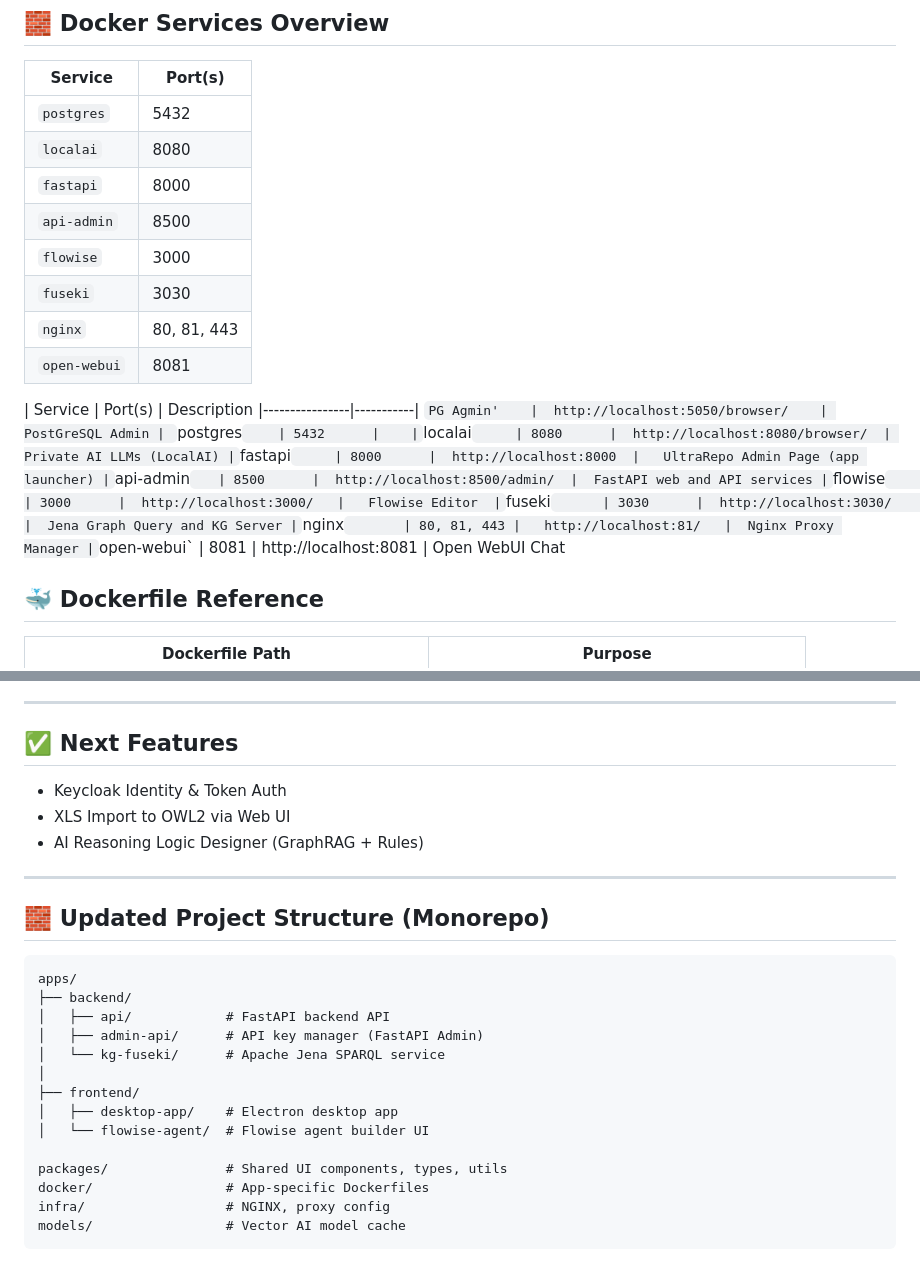
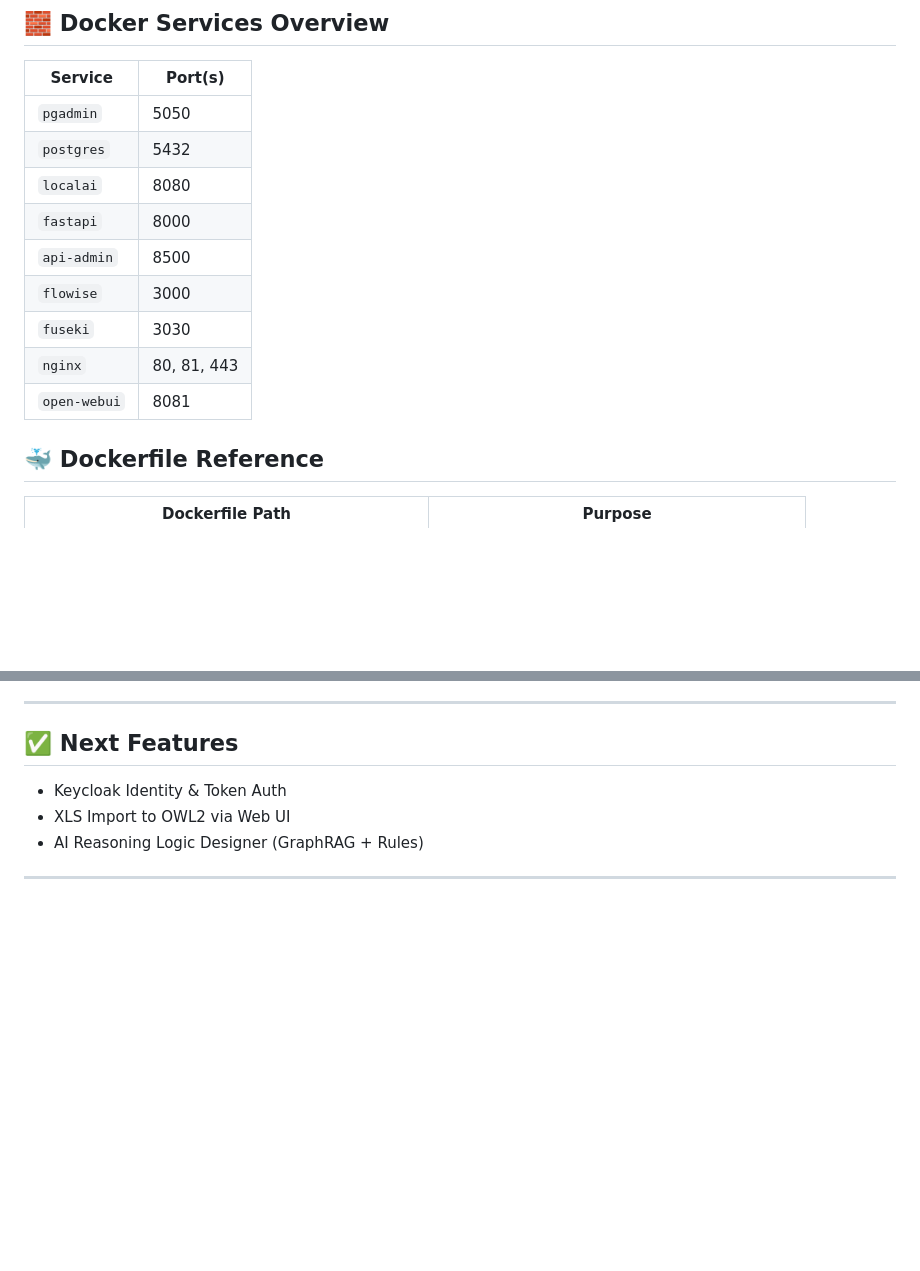
Before and after one commit to UltraRepo/UltraKG, a Markdown page: Readme.md, 2 parts joined by grey strips. Rendered like a GitHub page; blank space fills up the shorter version.

````diff
--- a/Readme.md
+++ b/Readme.md
@@ -131,26 +161,16 @@ Once running, visit the services started by Docker:
 
 | Service        | Port(s)   |
 |----------------|-----------|
-| `postgres`     | 5432      |
-| `localai`      | 8080      |
-| `fastapi`      | 8000      |
-| `api-admin`    | 8500      |
-| `flowise`      | 3000      |
-| `fuseki`       | 3030      |
-| `nginx`        | 80, 81, 443 |
-| `open-webui`   | 8081      |
+| `pgadmin`      | 5050      | PostGreSQL Admin
+| `postgres`     | 5432      | PostGreSQL db  and PGvector db
+| `localai`      | 8080      | Private AI LLMs (LocalAI)
+| `fastapi`      | 8000      | UltraRepo Admin Page (app launcher)
+| `api-admin`    | 8500      | FastAPI web and API services - key gen
+| `flowise`      | 3000      | Flowise Editor for AI embedding, chat, etc
+| `fuseki`       | 3030      | Apache Jena Knowledge Graph (KG) and Query Server
+| `nginx`        | 80, 81, 443 |  Nginx Proxy Manager (admin user login to UltraRepo)
+| `open-webui`   | 8081      |  Open WebUI Private AI Chat app
 
-| Service        | Port(s)   |  Description
-|----------------|-----------|
-  `PG Agmin'    |  http://localhost:5050/browser/    | PostGreSQL Admin
-| `postgres`     | 5432      |
-| `localai`      | 8080      |  http://localhost:8080/browser/  | Private AI LLMs (LocalAI)
-| `fastapi`      | 8000      |  http://localhost:8000  |   UltraRepo Admin Page (app launcher)
-| `api-admin`    | 8500      |  http://localhost:8500/admin/  |  FastAPI web and API services
-| `flowise`      | 3000      |  http://localhost:3000/   |   Flowise Editor
-| `fuseki`       | 3030      |  http://localhost:3030/    |  Jena Graph Query and KG Server
-| `nginx`        | 80, 81, 443 |   http://localhost:81/   |  Nginx Proxy Manager
-| `open-webui`   | 8081      |   http://localhost:8081     |  Open WebUI Chat
 
 
 ## 🐳 Dockerfile Reference
@@ -407,25 +427,3 @@ UltraKG Core is licensed under the [Apache License 2.0](https://www.apache.org/l
 
 
 ---
-
-
-
-
-## 🧱 Updated Project Structure (Monorepo)
-
-```
-apps/
-├── backend/
-│   ├── api/            # FastAPI backend API
-│   ├── admin-api/      # API key manager (FastAPI Admin)
-│   └── kg-fuseki/      # Apache Jena SPARQL service
-│
-├── frontend/
-│   ├── desktop-app/    # Electron desktop app
-│   └── flowise-agent/  # Flowise agent builder UI
-
-packages/               # Shared UI components, types, utils
-docker/                 # App-specific Dockerfiles
-infra/                  # NGINX, proxy config
-models/                 # Vector AI model cache
-```
````
Also changed, not shown: other parts of Readme.md (+53 -23 lines).
